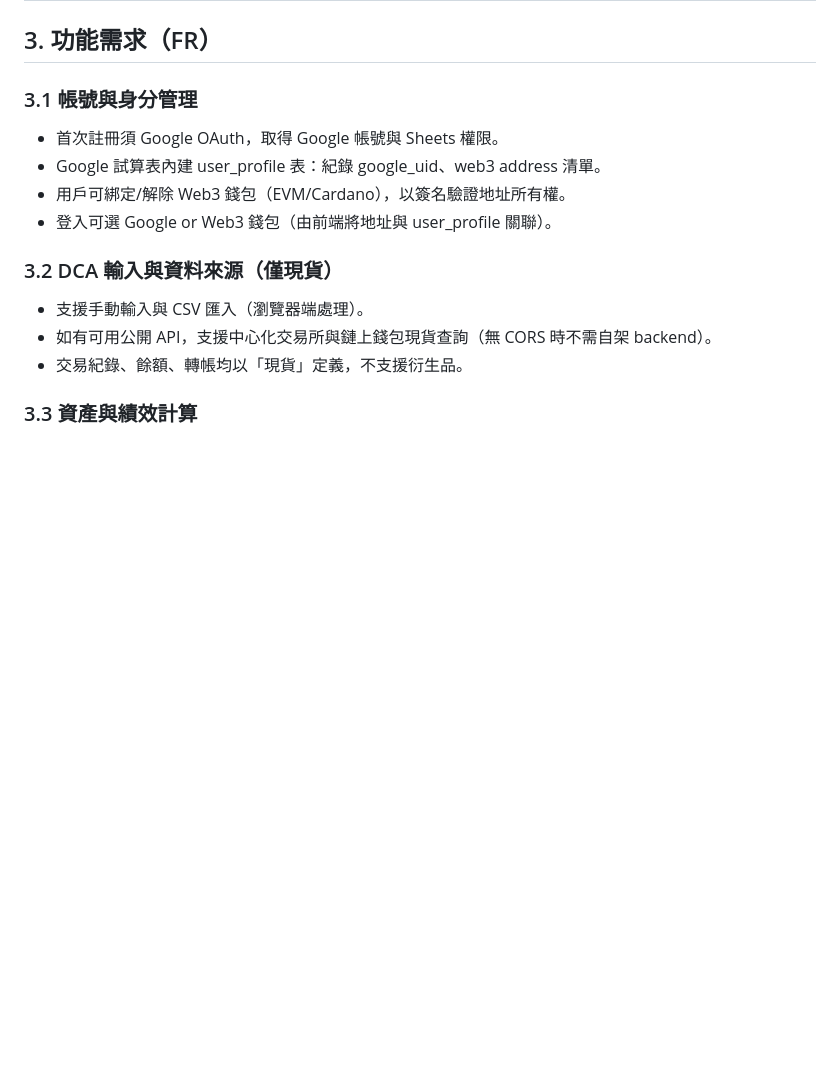
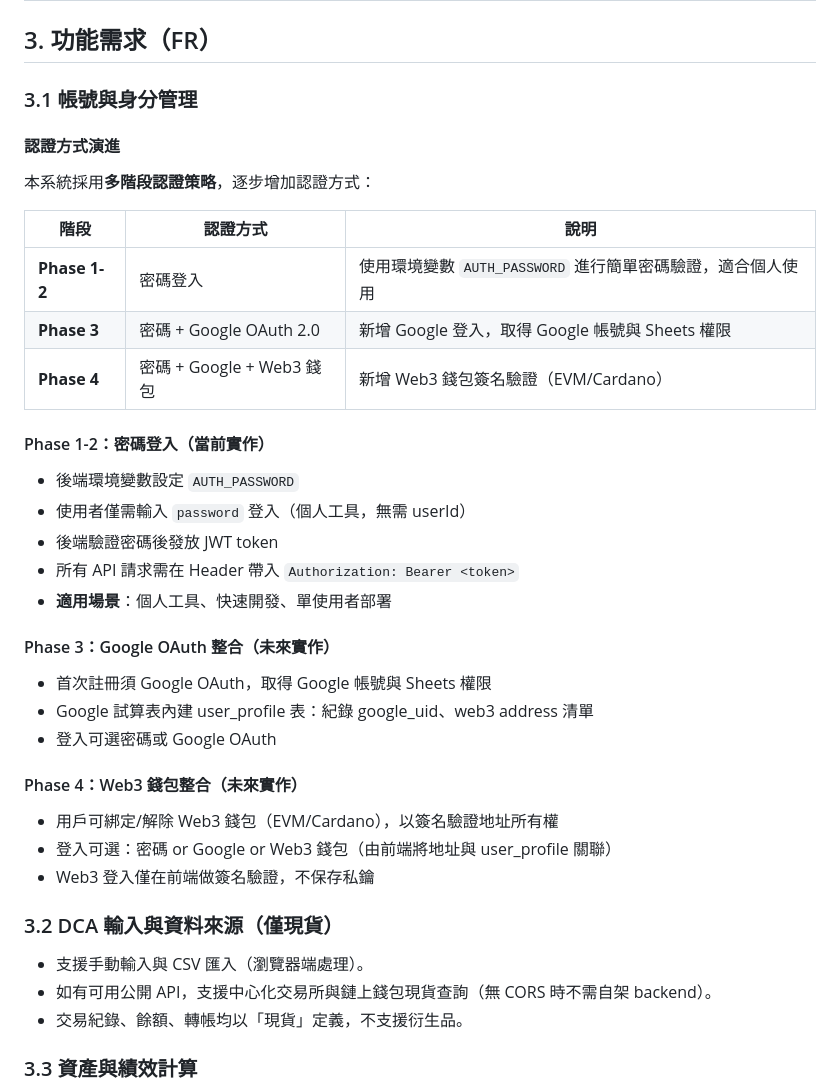
Before and after one commit to gcake119/btc-dca-tracker, a Markdown page: spec/SPECIFICATION.md, the part around one of its changes. GitHub-like rendering; blank space fills up the shorter version.

```diff
--- a/spec/SPECIFICATION.md
+++ b/spec/SPECIFICATION.md
@@ -20,10 +20,36 @@
 ## 3. 功能需求（FR）
 
 ### 3.1 帳號與身分管理
-- 首次註冊須 Google OAuth，取得 Google 帳號與 Sheets 權限。
-- Google 試算表內建 user_profile 表：紀錄 google_uid、web3 address 清單。
-- 用戶可綁定/解除 Web3 錢包（EVM/Cardano），以簽名驗證地址所有權。
-- 登入可選 Google or Web3 錢包（由前端將地址與 user_profile 關聯）。
+
+#### 認證方式演進
+
+本系統採用**多階段認證策略**，逐步增加認證方式：
+
+| 階段 | 認證方式 | 說明 |
+|------|---------|------|
+| **Phase 1-2** | 密碼登入 | 使用環境變數 `AUTH_PASSWORD` 進行簡單密碼驗證，適合個人使用 |
+| **Phase 3** | 密碼 + Google OAuth 2.0 | 新增 Google 登入，取得 Google 帳號與 Sheets 權限 |
+| **Phase 4** | 密碼 + Google + Web3 錢包 | 新增 Web3 錢包簽名驗證（EVM/Cardano） |
+
+#### Phase 1-2：密碼登入（當前實作）
+
+- 後端環境變數設定 `AUTH_PASSWORD`
+- 使用者僅需輸入 `password` 登入（個人工具，無需 userId）
+- 後端驗證密碼後發放 JWT token
+- 所有 API 請求需在 Header 帶入 `Authorization: Bearer <token>`
+- **適用場景**：個人工具、快速開發、單使用者部署
+
+#### Phase 3：Google OAuth 整合（未來實作）
+
+- 首次註冊須 Google OAuth，取得 Google 帳號與 Sheets 權限
+- Google 試算表內建 user_profile 表：紀錄 google_uid、web3 address 清單
+- 登入可選密碼或 Google OAuth
+
+#### Phase 4：Web3 錢包整合（未來實作）
+
+- 用戶可綁定/解除 Web3 錢包（EVM/Cardano），以簽名驗證地址所有權
+- 登入可選：密碼 or Google or Web3 錢包（由前端將地址與 user_profile 關聯）
+- Web3 登入僅在前端做簽名驗證，不保存私鑰
 
 ### 3.2 DCA 輸入與資料來源（僅現貨）
 - 支援手動輸入與 CSV 匯入（瀏覽器端處理）。
```
Also changed, not shown: other parts of spec/SPECIFICATION.md (+59 -2 lines), docs/API.md (+77 -4 lines).
